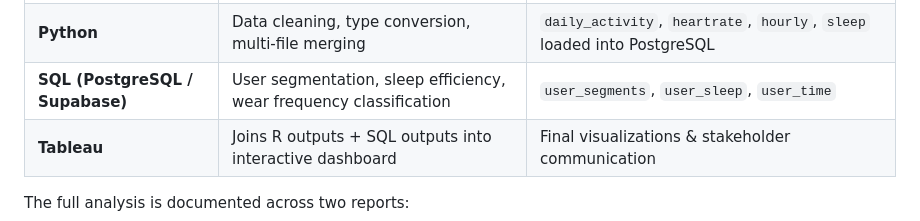
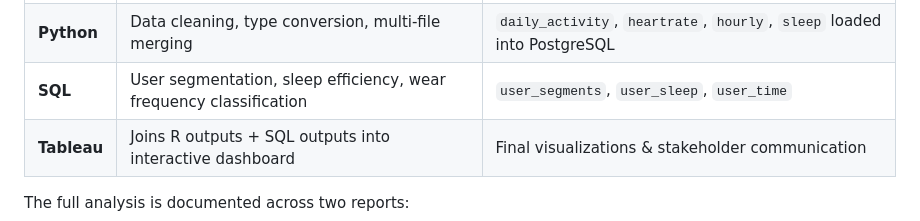
Before and after one commit to karen-kaiwen/bellabeat-case-study, a Markdown page: README.md, the part around the change. GitHub-like rendering.

Commit message:
Simplify SQL tool description in README

```diff
--- a/README.md
+++ b/README.md
@@ -46,7 +46,7 @@ This project uses four tools in a single integrated pipeline, each with a distin
 |------|---------------|--------|
 | **R** | Time-series cleaning & hourly rhythm analysis | `Daily_Holistic_Cleaned.csv`, `Hourly_Rhythm_Cleaned.csv` |
 | **Python** | Data cleaning, type conversion, multi-file merging | `daily_activity`, `heartrate`, `hourly`, `sleep` loaded into PostgreSQL |
-| **SQL (PostgreSQL / Supabase)** | User segmentation, sleep efficiency, wear frequency classification | `user_segments`, `user_sleep`, `user_time` |
+| **SQL** | User segmentation, sleep efficiency, wear frequency classification | `user_segments`, `user_sleep`, `user_time` |
 | **Tableau** | Joins R outputs + SQL outputs into interactive dashboard | Final visualizations & stakeholder communication |
 
 The full analysis is documented across two reports:
```
